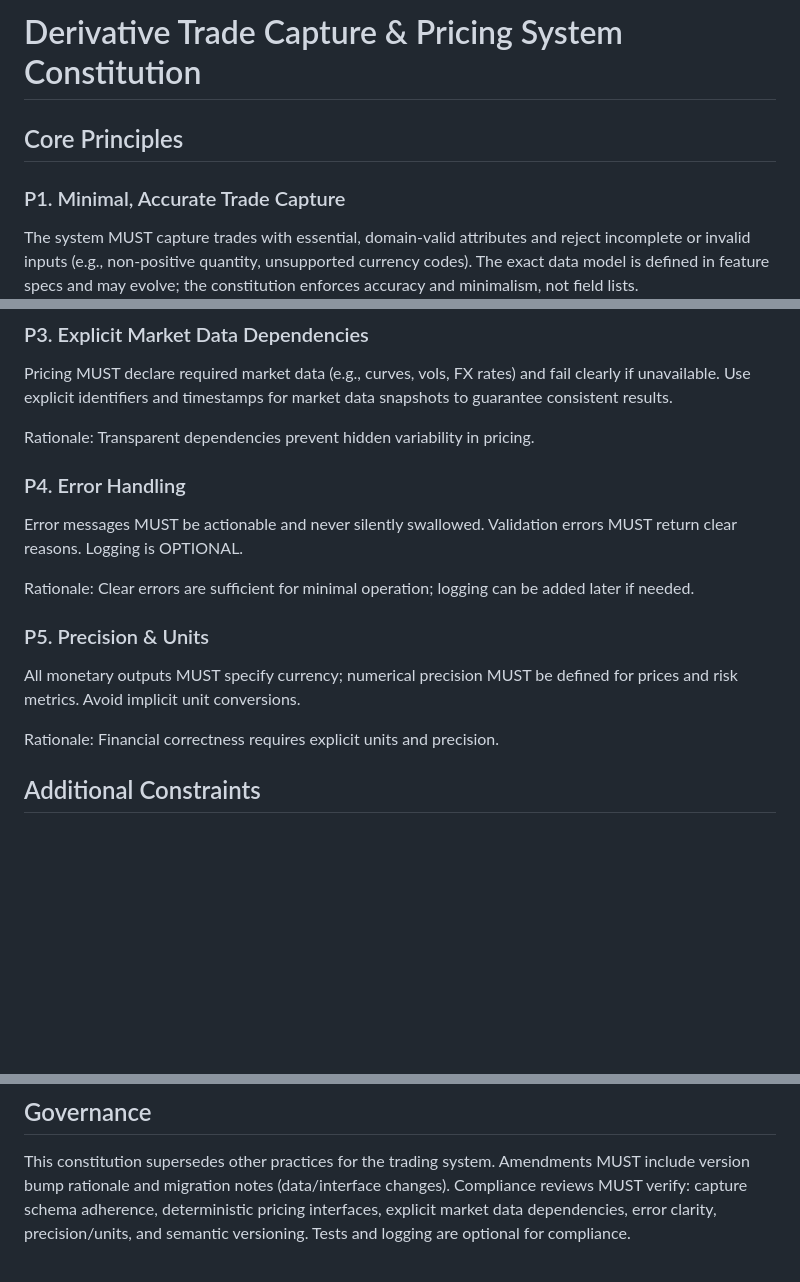
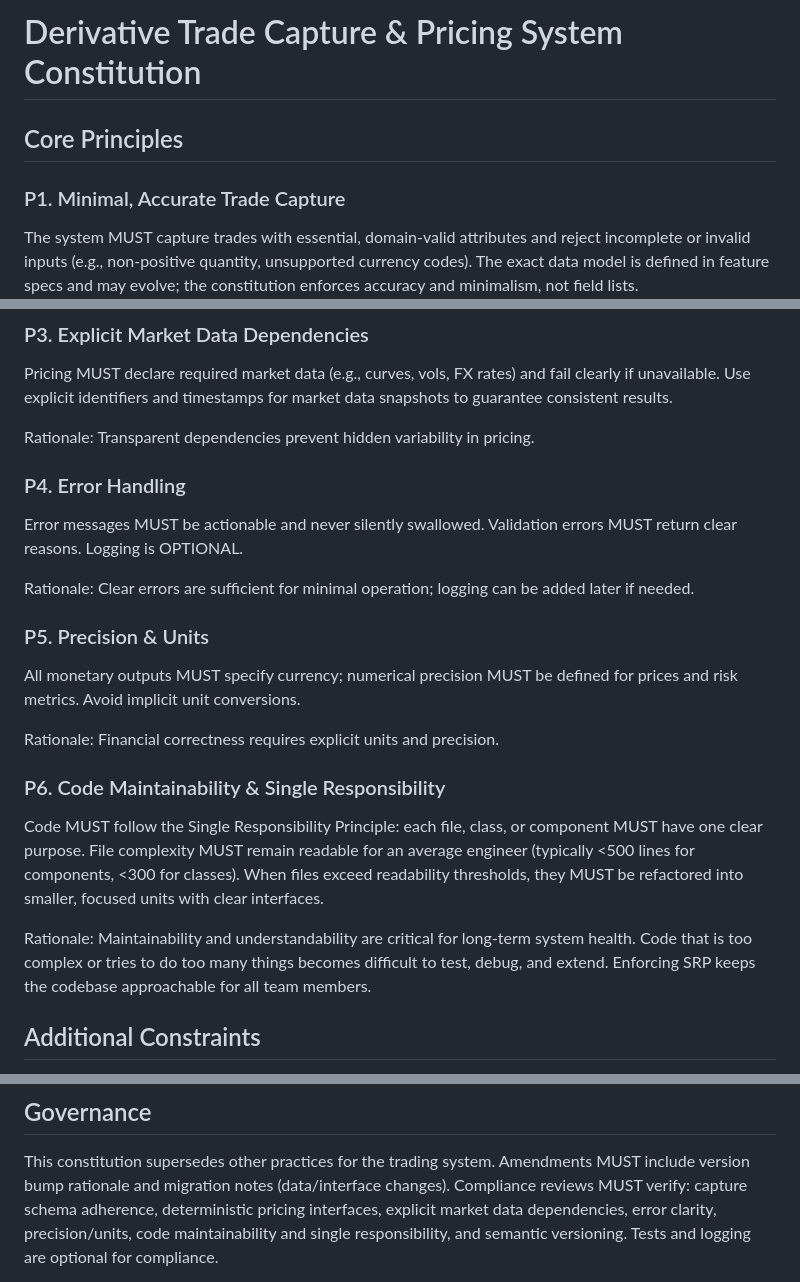
Before and after one commit to harshalrk/derivative-platform, a Markdown page: .specify/memory/constitution.md, 3 parts joined by grey strips. Drawn GitHub-style; blank space fills up the shorter version.

Commit message:
Updated constitution abou SRP

```diff
--- a/.specify/memory/constitution.md
+++ b/.specify/memory/constitution.md
@@ -1,14 +1,13 @@
 <!--
 Sync Impact Report
-- Version change: 4.0.0 → 5.0.0
-- Interface change: Removed CLI option; standardized on HTTP API backend + UI frontend
-- Principle updates: Data model details moved to guidance-level constraints
+- Version change: 5.0.0 → 5.1.0
+- Principle updates: Added P6 (Code Maintainability & Single Responsibility)
 - Added sections: None
 - Removed sections: None
 - Templates requiring updates:
   ✅ `.specify/templates/plan-template.md` — Constitution Check remains compatible
   ✅ `.specify/templates/spec-template.md` — Align stories with UI+API interaction
-  ✅ `.specify/templates/tasks-template.md` — Emphasize frontend/backend tasks
+  ✅ `.specify/templates/tasks-template.md` — Emphasize frontend/backend tasks, consider file size in task breakdown
   ⚠ Pending: `.specify/templates/commands/*` — Directory not present; keep generic references
 - Deferred TODOs:
   TODO(RATIFICATION_DATE): Original adoption date not found in repo context
@@ -41,6 +40,7 @@ data snapshots to guarantee consistent results.
 
 Rationale: Transparent dependencies prevent hidden variability in pricing.
 
+
 ### P4. Error Handling
 Error messages MUST be actionable and never silently swallowed. Validation
 errors MUST return clear reasons. Logging is OPTIONAL.
@@ -53,6 +53,18 @@ All monetary outputs MUST specify currency; numerical precision MUST be defined
 for prices and risk metrics. Avoid implicit unit conversions.
 
 Rationale: Financial correctness requires explicit units and precision.
+
+### P6. Code Maintainability & Single Responsibility
+Code MUST follow the Single Responsibility Principle: each file, class, or
+component MUST have one clear purpose. File complexity MUST remain readable for
+an average engineer (typically <500 lines for components, <300 for classes).
+When files exceed readability thresholds, they MUST be refactored into smaller,
+focused units with clear interfaces.
+
+Rationale: Maintainability and understandability are critical for long-term
+system health. Code that is too complex or tries to do too many things becomes
+difficult to test, debug, and extend. Enforcing SRP keeps the codebase
+approachable for all team members.
 
 ## Additional Constraints
 
@@ -76,5 +88,6 @@ This constitution supersedes other practices for the trading system. Amendments
 MUST include version bump rationale and migration notes (data/interface changes).
 Compliance reviews MUST verify: capture schema adherence, deterministic pricing
 interfaces, explicit market data dependencies, error clarity, precision/units,
-and semantic versioning. Tests and logging are optional for compliance.
+code maintainability and single responsibility, and semantic versioning. Tests
+and logging are optional for compliance.
 
```
Also changed, not shown: other parts of .specify/memory/constitution.md (+1 -1 lines).
